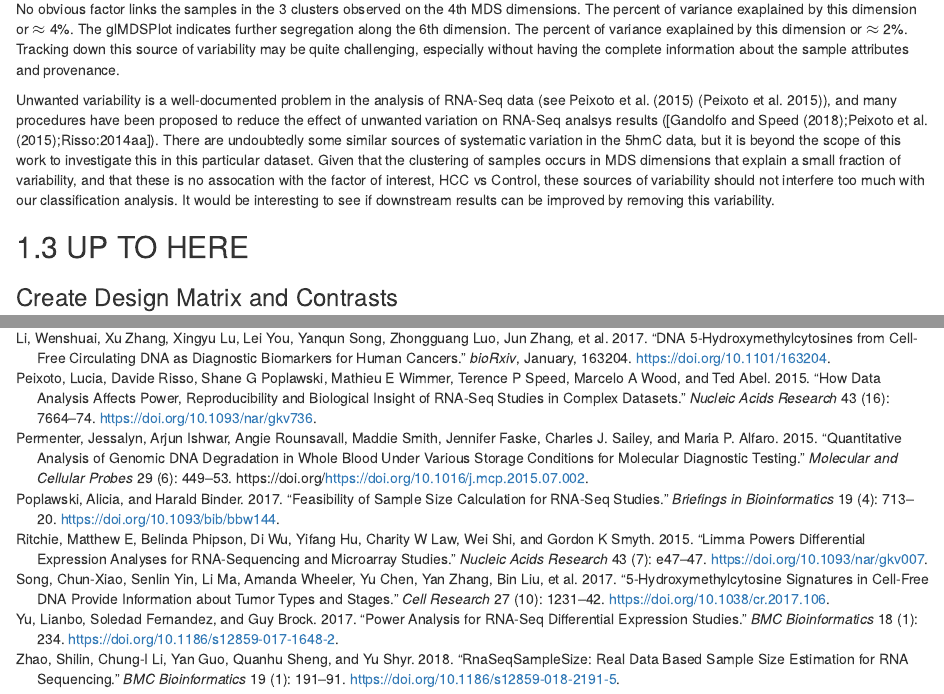
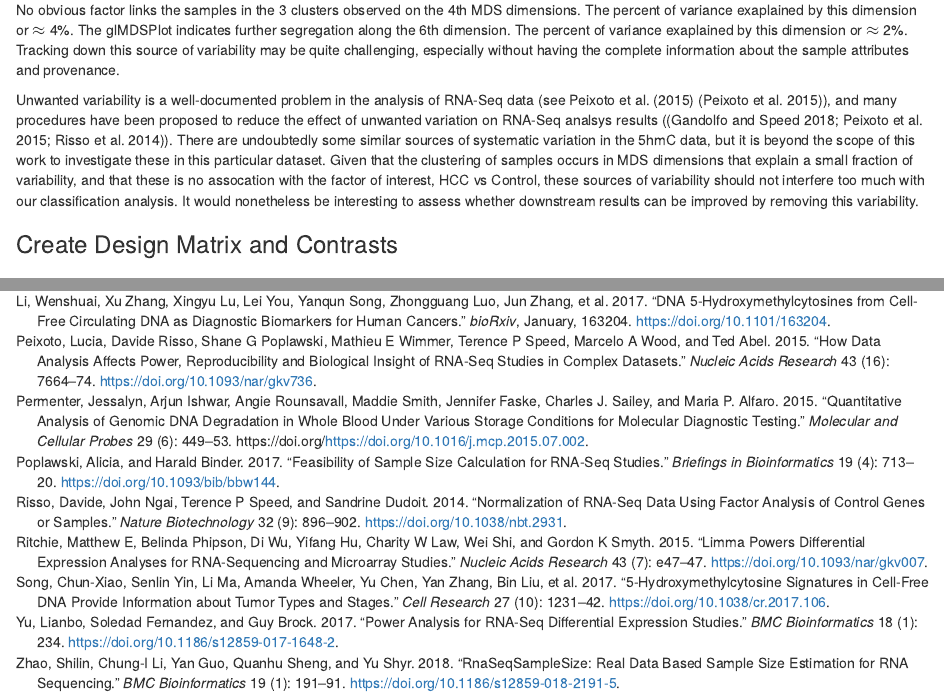
Before and after one commit to 12379Monty/HCC5hmCExplore, an R Markdown document (02-preprocessing.Rmd): the page in a window 1100 px wide, from 7540 px down before the commit and from 7600 px down after it, so that both start at the same text, and a second part further down, joined at a grey line. Rendered offline with R 4.5, knitr and Pandoc, with nearby package versions; drawn as R Markdown's standard HTML page in place of the format the file asks for; some code elsewhere in the file could not run offline.

Commit message:
still preprocessing

```diff
--- a/02-preprocessing.Rmd
+++ b/02-preprocessing.Rmd
@@ -429,16 +430,15 @@ and provenance.
 Unwanted variability is a well-documented problem in the analysis of RNA-Seq data
 (see Peixoto et al. (2015) [@Peixoto:2015aa]), and many procedures have been proposed
 to reduce the effect of unwanted variation on RNA-Seq analsys results
-([@Gandolfo:2018aa;@Peixoto:2015aa;Risso:2014aa]).  There are undoubtedly
+([@Gandolfo:2018aa;@Peixoto:2015aa;@Risso:2014aa]).  There are undoubtedly
 some similar sources of systematic variation in the 5hmC data, but it is
-beyond the scope of this work to investigate this in this particular dataset.
+beyond the scope of this work to investigate these in this particular dataset.
 Given that the clustering of samples occurs in MDS dimensions that explain
 a small fraction of variability, and that these is no assocation with the
 factor of interest, HCC vs Control, these sources of variability should not
-interfere too much with our classification analysis.  It would be interesting
-to see if downstream results can be improved by removing this variability.
+interfere too much with our classification analysis.  It would nonetheless be interesting
+to assess whether downstream results can be improved by removing this variability.
 
-## UP TO HERE
 
 ### Create Design Matrix and Contrasts {-}
 
```
Also changed, not shown: Static/figures/densityLcpm2-1.png, Static/figures/estBCV-1.png, Static/figures/normedLcpmBxp-1.png, Static/figures/plotMDS-1.png, Static/figures/sampleSizeCurve-1.png, docs/search_index.json, 02-preprocessing.Rmd (5 more changed lines), 12 other files.
